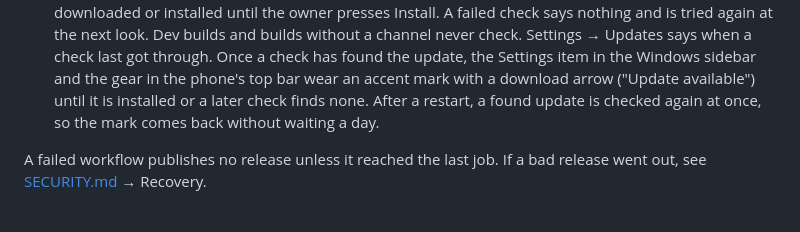
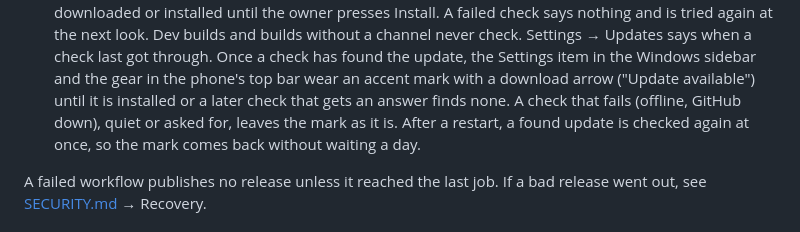
Before and after one commit to lukr-99/GoalMaker, a Markdown page: docs/setup/signing-and-releases.md, the part around the change. Rendered like a GitHub page.

Commit message:
docs: a failed update check leaves the mark
Co-Authored-By: Claude Opus 5.5 <noreply@anthropic.com>

```diff
--- a/docs/setup/signing-and-releases.md
+++ b/docs/setup/signing-and-releases.md
@@ -55,7 +55,8 @@ The script refuses to replace an existing key. From the next build on, both apps
    Updates says when a check last got through.
    Once a check has found the update, the Settings item in the Windows sidebar and the gear in the
    phone's top bar wear an accent mark with a download arrow ("Update available") until it is
-   installed or a later check finds none. After a restart, a found update is checked again at once, so
+   installed or a later check that gets an answer finds none. A check that fails (offline, GitHub
+   down), quiet or asked for, leaves the mark as it is. After a restart, a found update is checked again at once, so
    the mark comes back without waiting a day.
 
 A failed workflow publishes no release unless it reached the last job. If a bad release went out,
```
Also changed, not shown: ARCHITECTURE.md (+2 -1 lines).
